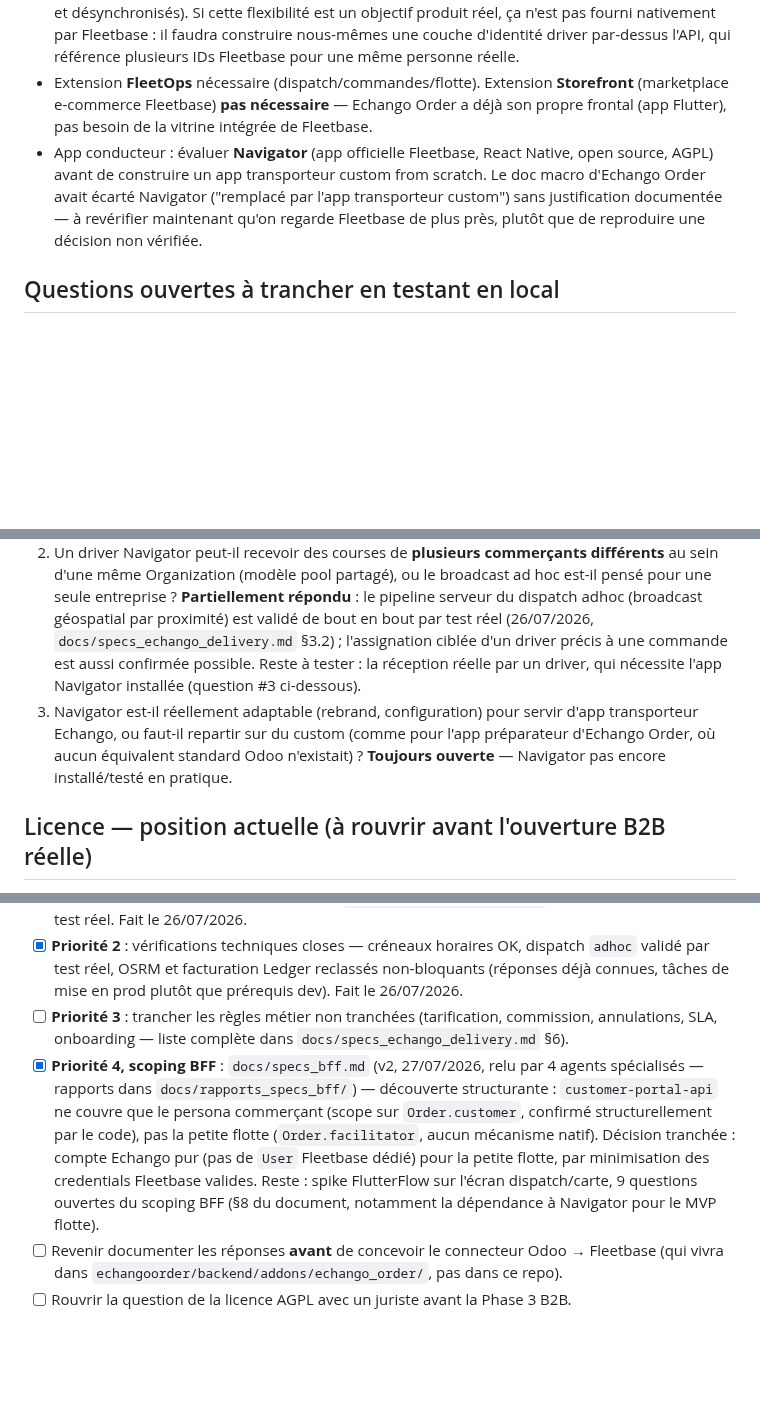
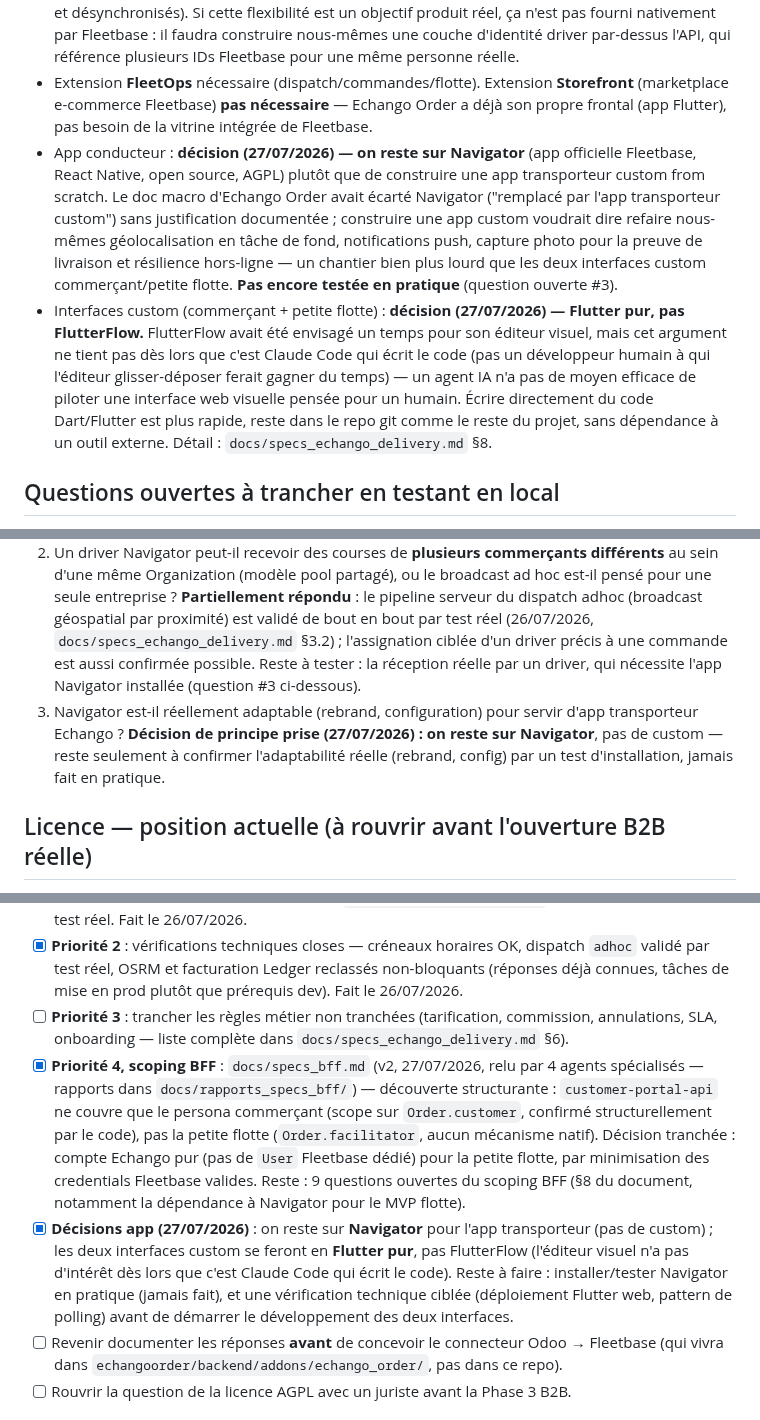
Before and after one commit to ecolealgerienne-ui/echango-delivery, a Markdown page: CLAUDE.md, 3 parts joined by grey strips. Drawn GitHub-style; blank space fills up the shorter version.

```diff
--- a/CLAUDE.md
+++ b/CLAUDE.md
@@ -24,13 +24,14 @@ Rien de déployé en réel pour l'instant. Étape en cours : déploiement Fleetb
 - **Recommandation découlant des deux points ci-dessus** (réflexion, pas encore un plan de dev) : ça dessine une architecture à 3 niveaux d'interface, toutes par-dessus la même API Fleetbase et la même Organization unique — (1) console Fleetbase = réservée à l'opérateur Echango (accès complet, existant) ; (2) interface custom légère "commerçant" = commande + suivi ; (3) interface custom légère "gestionnaire de petite flotte" = dispatch minimaliste. Aucune des deux interfaces custom (2) et (3) n'est développée à ce stade — périmètre, écrans et priorité à discuter avant d'écrire la moindre ligne de code.
 - **Confirmé par test manuel (2026-07-26)** : l'isolation entre Organizations est totale au niveau data, pas seulement au niveau permissions — un driver (et plus largement un user) créé dans l'Organization A n'est ni visible ni réutilisable depuis l'Organization B ; en recréer un "identique" dans B génère un enregistrement entièrement distinct (ID différent), sans aucun lien natif entre les deux. Conséquence directe pour l'hypothèse multi-Organization évoquée ci-dessus (une organisation avec sa propre flotte dédiée = sa propre Organization Fleetbase) : un driver de cette flotte dédiée ne peut PAS nativement aussi piocher dans le pool mutualisé "Echango Delivery" — il faudrait une double saisie manuelle, sans synchronisation (statut, position, historique dupliqués et désynchronisés). Si cette flexibilité est un objectif produit réel, ça n'est pas fourni nativement par Fleetbase : il faudra construire nous-mêmes une couche d'identité driver par-dessus l'API, qui référence plusieurs IDs Fleetbase pour une même personne réelle.
 - Extension **FleetOps** nécessaire (dispatch/commandes/flotte). Extension **Storefront** (marketplace e-commerce Fleetbase) **pas nécessaire** — Echango Order a déjà son propre frontal (app Flutter), pas besoin de la vitrine intégrée de Fleetbase.
-- App conducteur : évaluer **Navigator** (app officielle Fleetbase, React Native, open source, AGPL) avant de construire un app transporteur custom from scratch. Le doc macro d'Echango Order avait écarté Navigator ("remplacé par l'app transporteur custom") sans justification documentée — à revérifier maintenant qu'on regarde Fleetbase de plus près, plutôt que de reproduire une décision non vérifiée.
+- App conducteur : **décision (27/07/2026) — on reste sur Navigator** (app officielle Fleetbase, React Native, open source, AGPL) plutôt que de construire une app transporteur custom from scratch. Le doc macro d'Echango Order avait écarté Navigator ("remplacé par l'app transporteur custom") sans justification documentée ; construire une app custom voudrait dire refaire nous-mêmes géolocalisation en tâche de fond, notifications push, capture photo pour la preuve de livraison et résilience hors-ligne — un chantier bien plus lourd que les deux interfaces custom commerçant/petite flotte. **Pas encore testée en pratique** (question ouverte #3).
+- Interfaces custom (commerçant + petite flotte) : **décision (27/07/2026) — Flutter pur, pas FlutterFlow.** FlutterFlow avait été envisagé un temps pour son éditeur visuel, mais cet argument ne tient pas dès lors que c'est Claude Code qui écrit le code (pas un développeur humain à qui l'éditeur glisser-déposer ferait gagner du temps) — un agent IA n'a pas de moyen efficace de piloter une interface web visuelle pensée pour un humain. Écrire directement du code Dart/Flutter est plus rapide, reste dans le repo git comme le reste du projet, sans dépendance à un outil externe. Détail : `docs/specs_echango_delivery.md` §8.
 
 ## Questions ouvertes à trancher en testant en local
 
 1. **Granularité des permissions à l'intérieur d'une Organization** — **✅ tranchée (26/07/2026)** : la console/API classique ne fournit aucune isolation en dessous du niveau Organization (confirmé par test manuel + code). MAIS le package officiel `fleetbase/customer-portal-api` fournit une vraie isolation par compte, **validée par test réel de bout en bout** (compte `Contact` rattaché à un `Vendor`, login, `GET orders` correctement scopé). Détail complet : `docs/specs_echango_delivery.md` §3.1.
 2. Un driver Navigator peut-il recevoir des courses de **plusieurs commerçants différents** au sein d'une même Organization (modèle pool partagé), ou le broadcast ad hoc est-il pensé pour une seule entreprise ? **Partiellement répondu** : le pipeline serveur du dispatch adhoc (broadcast géospatial par proximité) est validé de bout en bout par test réel (26/07/2026, `docs/specs_echango_delivery.md` §3.2) ; l'assignation ciblée d'un driver précis à une commande est aussi confirmée possible. Reste à tester : la réception réelle par un driver, qui nécessite l'app Navigator installée (question #3 ci-dessous).
-3. Navigator est-il réellement adaptable (rebrand, configuration) pour servir d'app transporteur Echango, ou faut-il repartir sur du custom (comme pour l'app préparateur d'Echango Order, où aucun équivalent standard Odoo n'existait) ? **Toujours ouverte** — Navigator pas encore installé/testé en pratique.
+3. Navigator est-il réellement adaptable (rebrand, configuration) pour servir d'app transporteur Echango ? **Décision de principe prise (27/07/2026) : on reste sur Navigator**, pas de custom — reste seulement à confirmer l'adaptabilité réelle (rebrand, config) par un test d'installation, jamais fait en pratique.
 
 ## Licence — position actuelle (à rouvrir avant l'ouverture B2B réelle)
 
@@ -78,7 +79,8 @@ Voir le plan d'action détaillé et priorisé dans `docs/specs_echango_delivery.
 - [x] **Priorité 1** : contradictions résolues, spike `fleetbase/customer-portal` validé de bout en bout par test réel. Fait le 26/07/2026.
 - [x] **Priorité 2** : vérifications techniques closes — créneaux horaires OK, dispatch `adhoc` validé par test réel, OSRM et facturation Ledger reclassés non-bloquants (réponses déjà connues, tâches de mise en prod plutôt que prérequis dev). Fait le 26/07/2026.
 - [ ] **Priorité 3** : trancher les règles métier non tranchées (tarification, commission, annulations, SLA, onboarding — liste complète dans `docs/specs_echango_delivery.md` §6).
-- [x] **Priorité 4, scoping BFF** : `docs/specs_bff.md` (v2, 27/07/2026, relu par 4 agents spécialisés — rapports dans `docs/rapports_specs_bff/`) — découverte structurante : `customer-portal-api` ne couvre que le persona commerçant (scope sur `Order.customer`, confirmé structurellement par le code), pas la petite flotte (`Order.facilitator`, aucun mécanisme natif). Décision tranchée : compte Echango pur (pas de `User` Fleetbase dédié) pour la petite flotte, par minimisation des credentials Fleetbase valides. Reste : spike FlutterFlow sur l'écran dispatch/carte, 9 questions ouvertes du scoping BFF (§8 du document, notamment la dépendance à Navigator pour le MVP flotte).
+- [x] **Priorité 4, scoping BFF** : `docs/specs_bff.md` (v2, 27/07/2026, relu par 4 agents spécialisés — rapports dans `docs/rapports_specs_bff/`) — découverte structurante : `customer-portal-api` ne couvre que le persona commerçant (scope sur `Order.customer`, confirmé structurellement par le code), pas la petite flotte (`Order.facilitator`, aucun mécanisme natif). Décision tranchée : compte Echango pur (pas de `User` Fleetbase dédié) pour la petite flotte, par minimisation des credentials Fleetbase valides. Reste : 9 questions ouvertes du scoping BFF (§8 du document, notamment la dépendance à Navigator pour le MVP flotte).
+- [x] **Décisions app (27/07/2026)** : on reste sur **Navigator** pour l'app transporteur (pas de custom) ; les deux interfaces custom se feront en **Flutter pur**, pas FlutterFlow (l'éditeur visuel n'a pas d'intérêt dès lors que c'est Claude Code qui écrit le code). Reste à faire : installer/tester Navigator en pratique (jamais fait), et une vérification technique ciblée (déploiement Flutter web, pattern de polling) avant de démarrer le développement des deux interfaces.
 - [ ] Revenir documenter les réponses **avant** de concevoir le connecteur Odoo → Fleetbase (qui vivra dans `echangoorder/backend/addons/echango_order/`, pas dans ce repo).
 - [ ] Rouvrir la question de la licence AGPL avec un juriste avant la Phase 3 B2B.
 
```
Also changed, not shown: docs/specs_bff.md (+2 -2 lines), docs/specs_echango_delivery.md (+8 -5 lines).
